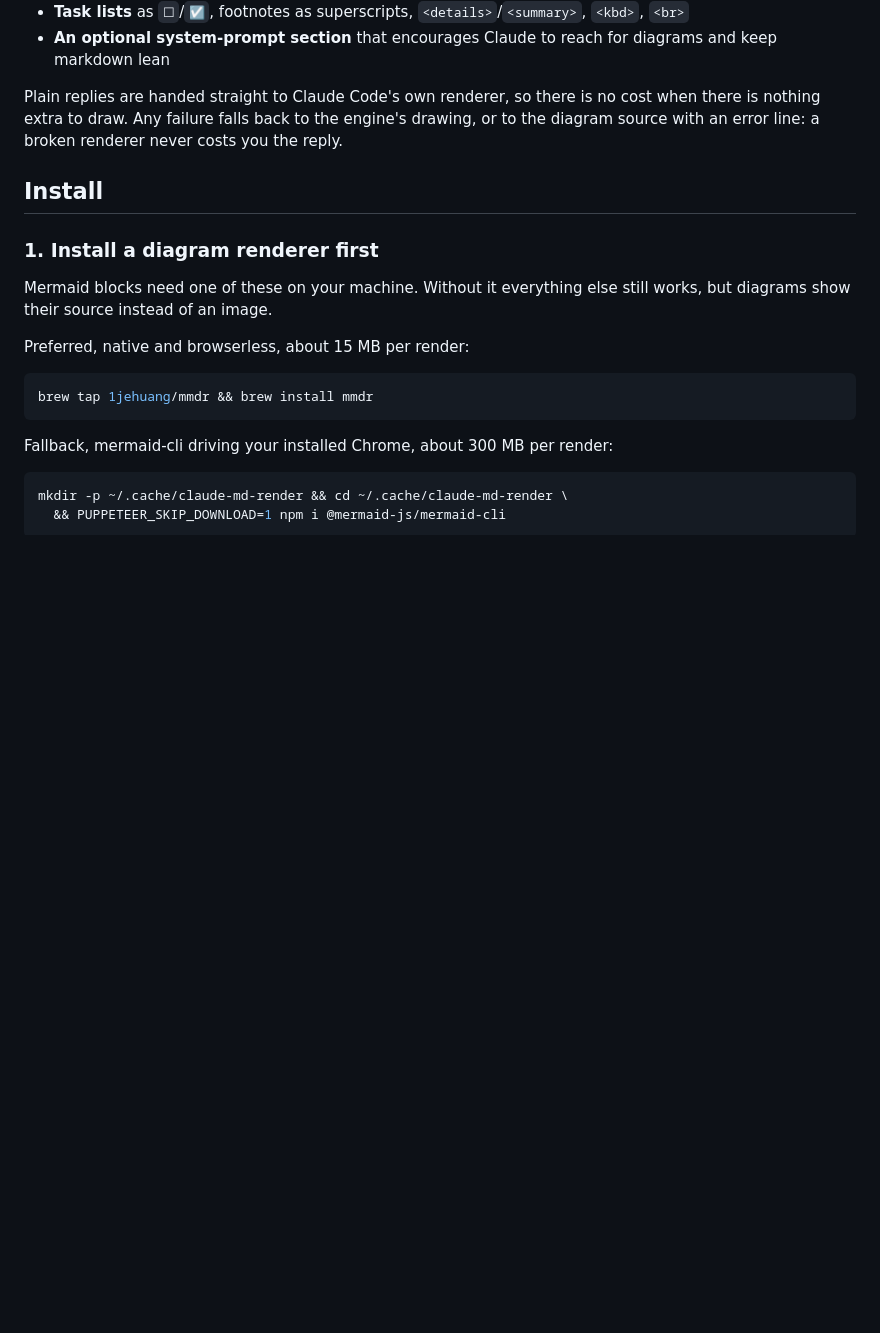
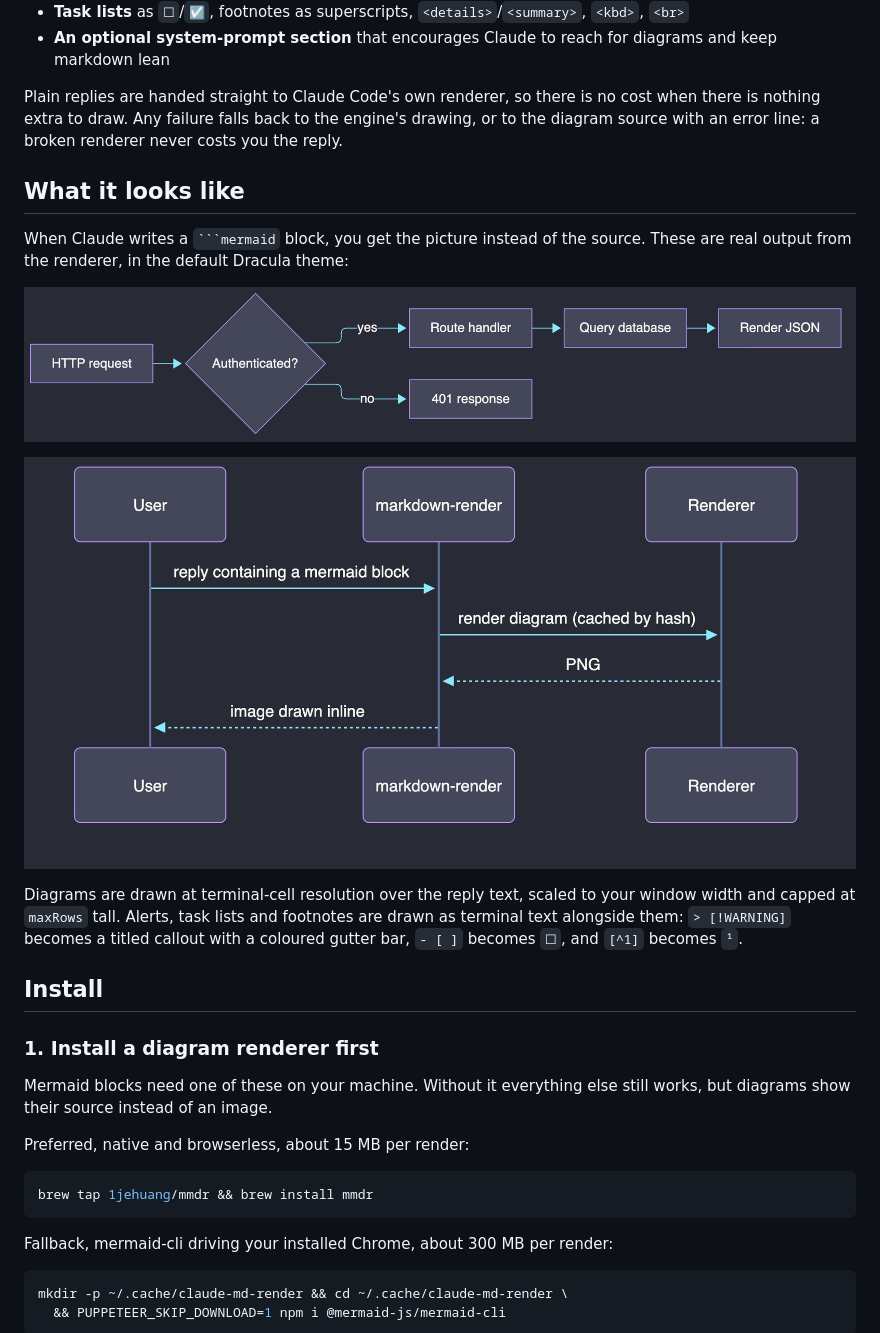
Before and after one commit to jrcasso/markdown-render, a Markdown page: README.md, the part around the change. GitHub-like rendering; pictures changed too: assets/diagram-flowchart.png (added), assets/diagram-sequence.png (added); blank space fills up the shorter version.

Commit message:
README: show rendered diagram examples
Adds two PNGs produced by the mod's own renderer with the default
Dracula palette, so the README shows what a mermaid block turns into
rather than only describing it.

`````diff
--- a/README.md
+++ b/README.md
@@ -8,6 +8,16 @@ A Claude Code mod that renders GitHub-flavored markdown extras in assistant repl
 - **An optional system-prompt section** that encourages Claude to reach for diagrams and keep markdown lean
 
 Plain replies are handed straight to Claude Code's own renderer, so there is no cost when there is nothing extra to draw. Any failure falls back to the engine's drawing, or to the diagram source with an error line: a broken renderer never costs you the reply.
+
+## What it looks like
+
+When Claude writes a ```` ```mermaid ```` block, you get the picture instead of the source. These are real output from the renderer, in the default Dracula theme:
+
+![A flowchart rendered inline in a reply](assets/diagram-flowchart.png)
+
+![A sequence diagram rendered inline in a reply](assets/diagram-sequence.png)
+
+Diagrams are drawn at terminal-cell resolution over the reply text, scaled to your window width and capped at `maxRows` tall. Alerts, task lists and footnotes are drawn as terminal text alongside them: `> [!WARNING]` becomes a titled callout with a coloured gutter bar, `- [ ]` becomes `☐`, and `[^1]` becomes `¹`.
 
 ## Install
 
`````
